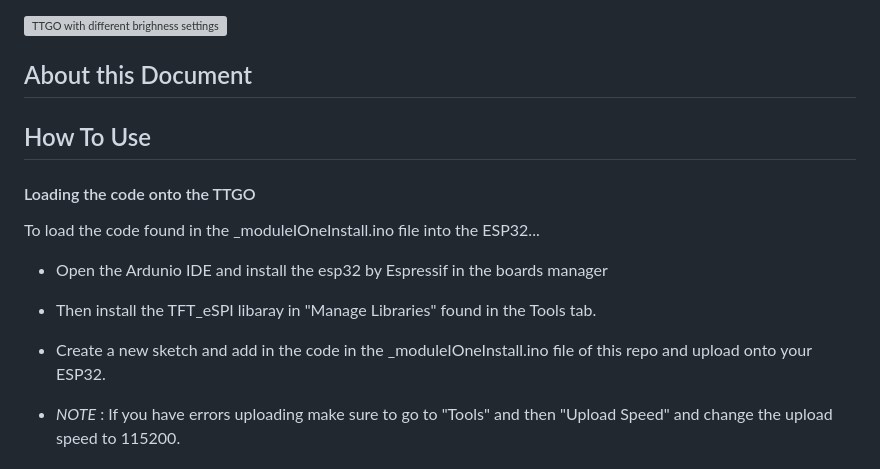
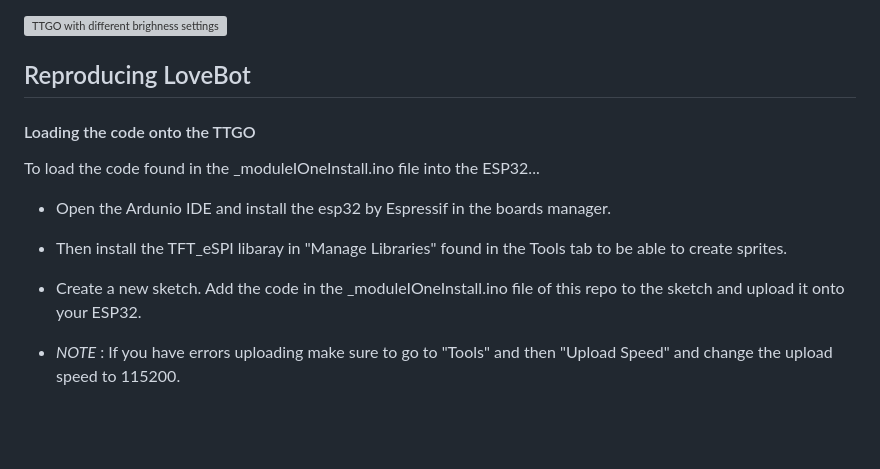
Before and after one commit to kyarasto/Module_One, a Markdown page: README.md, the part around the change. GitHub-like rendering; blank space fills up the shorter version; grey boxes are pictures that could not be loaded.

```diff
--- a/README.md
+++ b/README.md
@@ -9,18 +9,15 @@ Another way to conserve battery is dimming the screen. To dim the screen you can
 ![TTGO with different brighness settings](https://github.com/kyarasto/Module_One/assets/113846467/f01b6ae2-dde7-4938-b8f7-2270715dc31d)
 
 
-## About this Document
-
-
-## How To Use
+## Reproducing LoveBot
 
 #### Loading the code onto the TTGO
 
 To load the code found in the _moduleIOneInstall.ino file into the ESP32...
-- Open the Ardunio IDE and install the esp32 by Espressif in the boards manager
-- Then install the TFT_eSPI libaray in "Manage Libraries" found in the Tools tab.
+- Open the Ardunio IDE and install the esp32 by Espressif in the boards manager.
+- Then install the TFT_eSPI libaray in "Manage Libraries" found in the Tools tab to be able to create sprites.
 
-- Create a new sketch and add in the code in the _moduleIOneInstall.ino file of this repo and upload onto your ESP32.
+- Create a new sketch. Add the code in the _moduleIOneInstall.ino file of this repo to the sketch and upload it onto your ESP32.
 - *NOTE* : If you have errors uploading make sure to go to "Tools" and then "Upload Speed" and change the upload speed to 115200.
 
 #### Adding the battery to LoveBot
```
